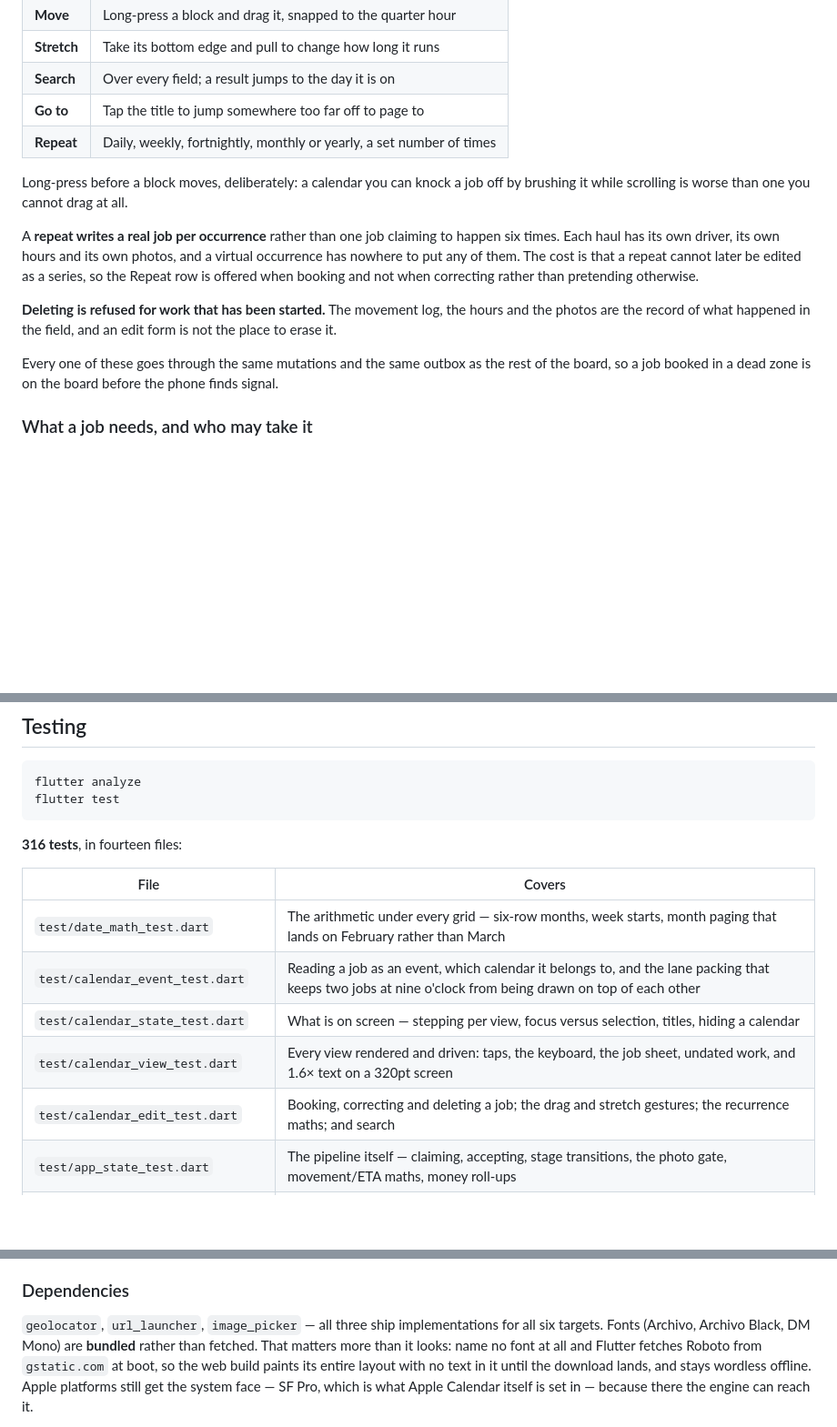
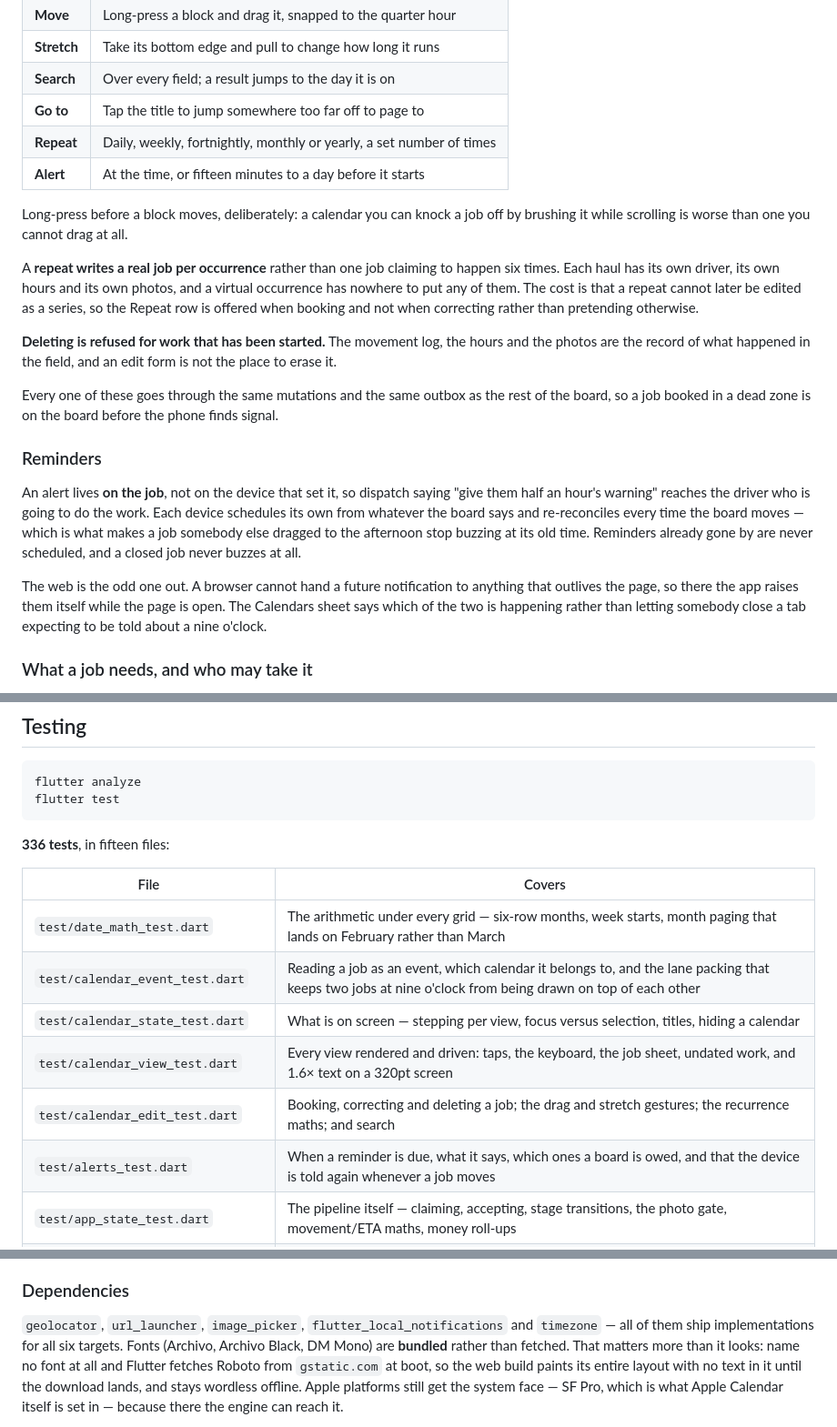
Before and after one commit to natehale05-gif/Brothers-Hauling, a Markdown page: README.md, 3 parts joined by grey strips. Shown at 91% size. GitHub-like rendering; blank space fills up the shorter version.

Commit message:
Describe the reminders
Co-Authored-By: Claude Opus 5 <noreply@anthropic.com>
Claude-Session: https://claude.ai/code/session_01KVWUp9EtXUV1ANZHZJAVxg

````diff
--- a/README.md
+++ b/README.md
@@ -43,6 +43,7 @@ without touching the jobs themselves.
 | **Search** | Over every field; a result jumps to the day it is on |
 | **Go to** | Tap the title to jump somewhere too far off to page to |
 | **Repeat** | Daily, weekly, fortnightly, monthly or yearly, a set number of times |
+| **Alert** | At the time, or fifteen minutes to a day before it starts |
 
 Long-press before a block moves, deliberately: a calendar you can knock a job
 off by brushing it while scrolling is worse than one you cannot drag at all.
@@ -60,6 +61,20 @@ form is not the place to erase it.
 Every one of these goes through the same mutations and the same outbox as the
 rest of the board, so a job booked in a dead zone is on the board before the
 phone finds signal.
+
+### Reminders
+
+An alert lives **on the job**, not on the device that set it, so dispatch
+saying "give them half an hour's warning" reaches the driver who is going to
+do the work. Each device schedules its own from whatever the board says and
+re-reconciles every time the board moves — which is what makes a job somebody
+else dragged to the afternoon stop buzzing at its old time. Reminders already
+gone by are never scheduled, and a closed job never buzzes at all.
+
+The web is the odd one out. A browser cannot hand a future notification to
+anything that outlives the page, so there the app raises them itself while the
+page is open. The Calendars sheet says which of the two is happening rather
+than letting somebody close a tab expecting to be told about a nine o'clock.
 
 ### What a job needs, and who may take it
 
@@ -152,7 +167,7 @@ flutter analyze
 flutter test
 ```
 
-**316 tests**, in fourteen files:
+**336 tests**, in fifteen files:
 
 | File | Covers |
 | --- | --- |
@@ -161,6 +176,7 @@ flutter test
 | `test/calendar_state_test.dart` | What is on screen — stepping per view, focus versus selection, titles, hiding a calendar |
 | `test/calendar_view_test.dart` | Every view rendered and driven: taps, the keyboard, the job sheet, undated work, and 1.6× text on a 320pt screen |
 | `test/calendar_edit_test.dart` | Booking, correcting and deleting a job; the drag and stretch gestures; the recurrence maths; and search |
+| `test/alerts_test.dart` | When a reminder is due, what it says, which ones a board is owed, and that the device is told again whenever a job moves |
 | `test/app_state_test.dart` | The pipeline itself — claiming, accepting, stage transitions, the photo gate, movement/ETA maths, money roll-ups |
 | `test/serialization_test.dart` | Everything that is persisted or sent, round-tripped through real JSON, plus what happens when the stored data is malformed |
 | `test/outbox_test.dart` | The offline queue — ordering, backoff, giving up, surviving the process dying |
@@ -329,8 +345,8 @@ what clips "HAULING" off the bottom under a circular mask.
 
 ### Dependencies
 
-`geolocator`, `url_launcher`, `image_picker` — all three ship implementations
-for all six targets. Fonts (Archivo, Archivo Black, DM Mono) are **bundled**
+`geolocator`, `url_launcher`, `image_picker`, `flutter_local_notifications`
+and `timezone` — all of them ship implementations for all six targets. Fonts (Archivo, Archivo Black, DM Mono) are **bundled**
 rather than fetched. That matters more than it looks: name no font at all and
 Flutter fetches Roboto from `gstatic.com` at boot, so the web build paints its
 entire layout with no text in it until the download lands, and stays wordless
````
